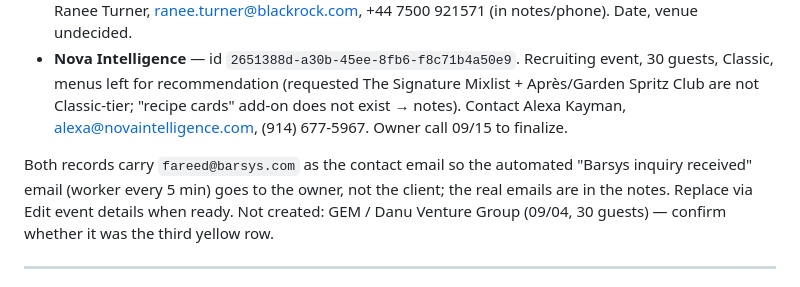
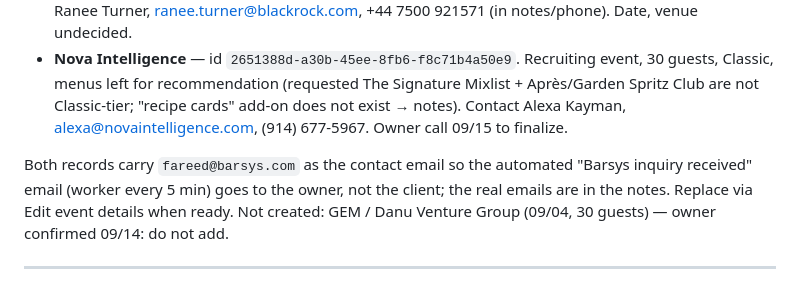
Before and after one commit to fareed-bit/barsys-happy-hour-landing-page, a Markdown page: PROJECT-STATE.md, the part around the change. Drawn GitHub-style.

Commit message:
Owner: do not add Danu
Co-Authored-By: Claude Fable 5.1 <noreply@anthropic.com>

```diff
--- a/PROJECT-STATE.md
+++ b/PROJECT-STATE.md
@@ -5,7 +5,7 @@ Owner asked for entries from the other landing page's events spreadsheet (Google
 - **BlackRock** — id `2414cc99-5d63-4f5d-9423-f239b5a464a6`. Executive event, **60 guests** (form said 150), Signature, Neon Shadows (Bold Frequency also requested but Reserve-tier under policy v1 → noted, not selected). Client provides all ingredients, spirits, ice and glassware (glassware: venue). Contact Ranee Turner, ranee.turner@blackrock.com, +44 7500 921571 (in notes/phone). Date, venue undecided.
 - **Nova Intelligence** — id `2651388d-a30b-45ee-8fb6-f8c71b4a50e9`. Recruiting event, 30 guests, Classic, menus left for recommendation (requested The Signature Mixlist + Après/Garden Spritz Club are not Classic-tier; "recipe cards" add-on does not exist → notes). Contact Alexa Kayman, alexa@novaintelligence.com, (914) 677-5967. Owner call 09/15 to finalize.
 
-Both records carry `fareed@barsys.com` as the contact email so the automated "Barsys inquiry received" email (worker every 5 min) goes to the owner, not the client; the real emails are in the notes. Replace via Edit event details when ready. Not created: GEM / Danu Venture Group (09/04, 30 guests) — confirm whether it was the third yellow row.
+Both records carry `fareed@barsys.com` as the contact email so the automated "Barsys inquiry received" email (worker every 5 min) goes to the owner, not the client; the real emails are in the notes. Replace via Edit event details when ready. Not created: GEM / Danu Venture Group (09/04, 30 guests) — owner confirmed 09/14: do not add.
 
 ---
 
```
